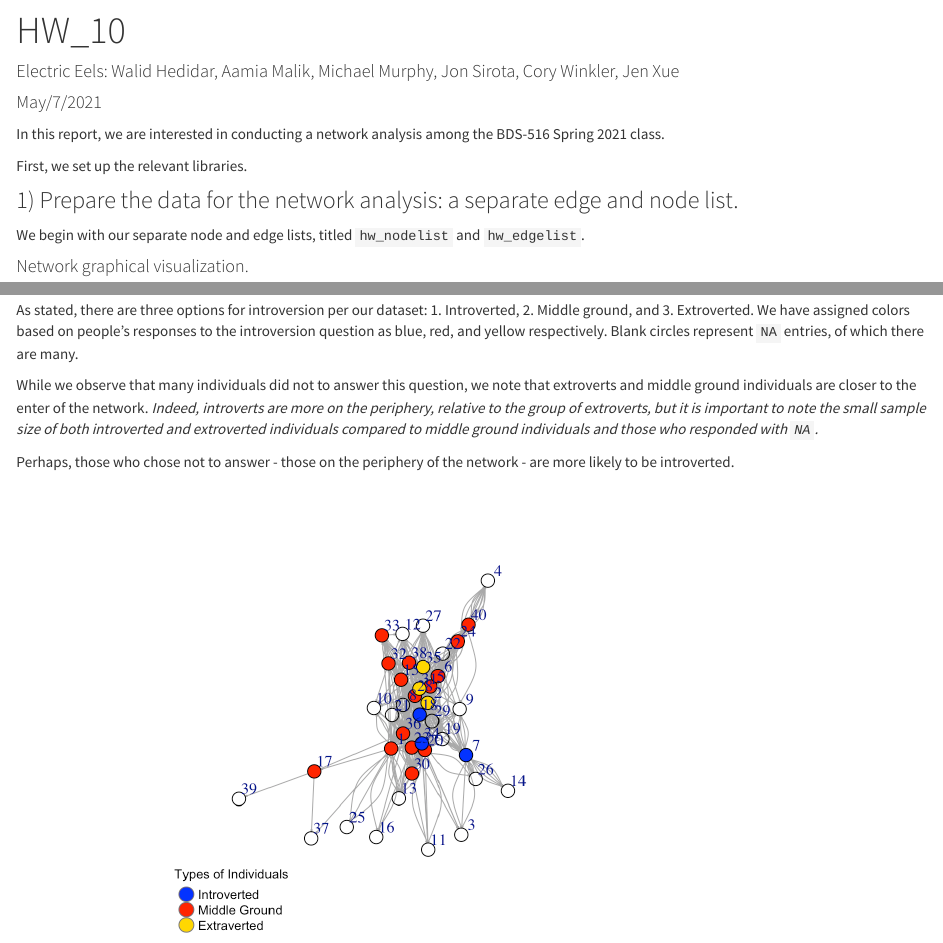
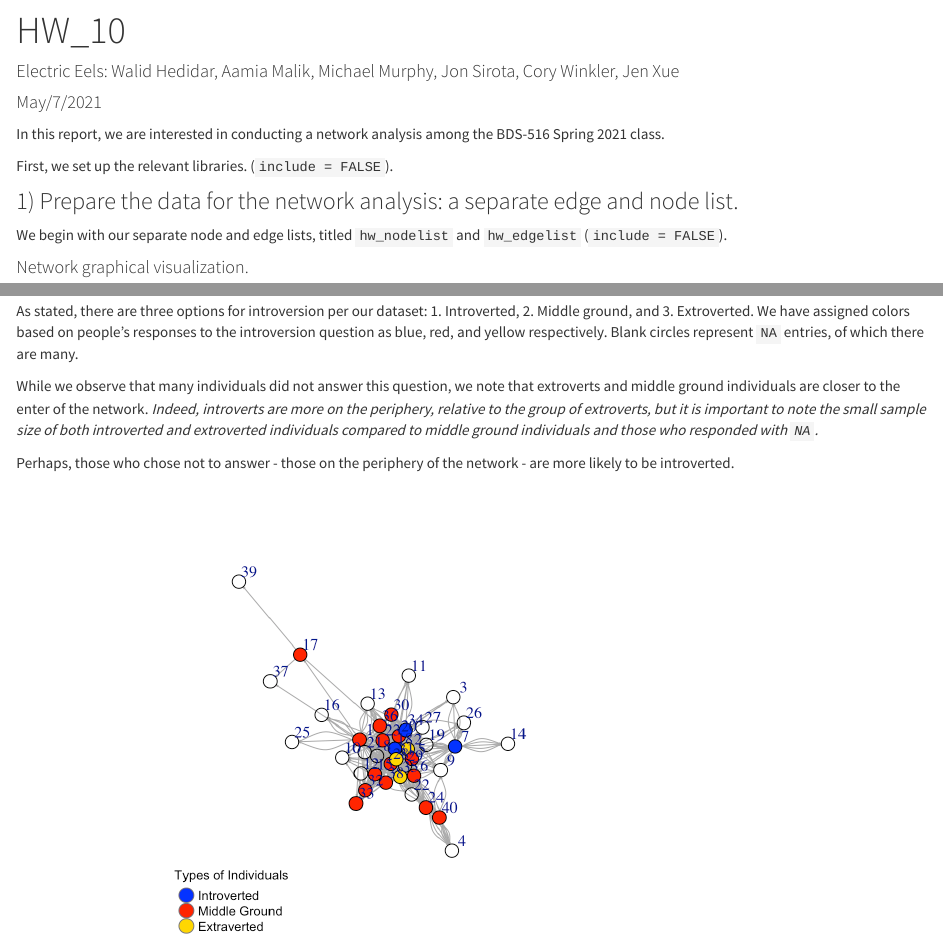
Before and after one commit to JonathanSirota95/JonathanSirota95.github.io, an R Markdown document (HW10.Rmd): the page in a window 1100 px wide, from 80 px down, and a second part further down, joined at a grey line. The pictures show the output file HW10.html that the author committed with the source, opened offline; library style sheets and scripts come from the installed R packages.

Commit message:
hw10 final

````diff
--- a/HW10.Rmd
+++ b/HW10.Rmd
@@ -8,11 +8,11 @@ output: html_document
 
 In this report, we are interested in conducting a network analysis among the BDS-516 Spring 2021 class.
 
-First, we set up the relevant libraries.
+First, we set up the relevant libraries. (`include = FALSE`).
 
 ### 1) Prepare the data for the network analysis: a separate edge and node list.
 
-We begin with our separate node and edge lists, titled `hw_nodelist` and `hw_edgelist`.
+We begin with our separate node and edge lists, titled `hw_nodelist` and `hw_edgelist` (`include = FALSE`).
 
 ```{r, include = FALSE, echo=FALSE}
 knitr::opts_chunk$set(echo = TRUE)
@@ -198,7 +198,7 @@ df
 ### 3) Do introverts tend to be at the periphery while extraverts are in the center of the network?
 As stated, there are three options for introversion per our dataset: 1. Introverted, 2. Middle ground, and 3. Extroverted. We have assigned colors based on people's responses to the introversion question as blue, red, and yellow respectively. Blank circles represent `NA` entries, of which there are many.
 
-While we observe that many individuals did not to answer this question, we note that extroverts and middle ground individuals are closer to the enter of the network. *Indeed, introverts are more on the periphery, relative to the group of extroverts, but it is important to note the small sample size of both introverted and extroverted individuals compared to middle ground individuals and those who responded with `NA`.*
+While we observe that many individuals did not answer this question, we note that extroverts and middle ground individuals are closer to the enter of the network. *Indeed, introverts are more on the periphery, relative to the group of extroverts, but it is important to note the small sample size of both introverted and extroverted individuals compared to middle ground individuals and those who responded with `NA`.*
 
 Perhaps, those who chose not to answer - those on the periphery of the network - are more likely to be introverted.
 
````
Also changed, not shown: HW10.html, HW10_files/figure-html/unnamed-chunk-10-1.png, HW10_files/figure-html/unnamed-chunk-2-1.png, HW10_files/figure-html/unnamed-chunk-4-2.png.
